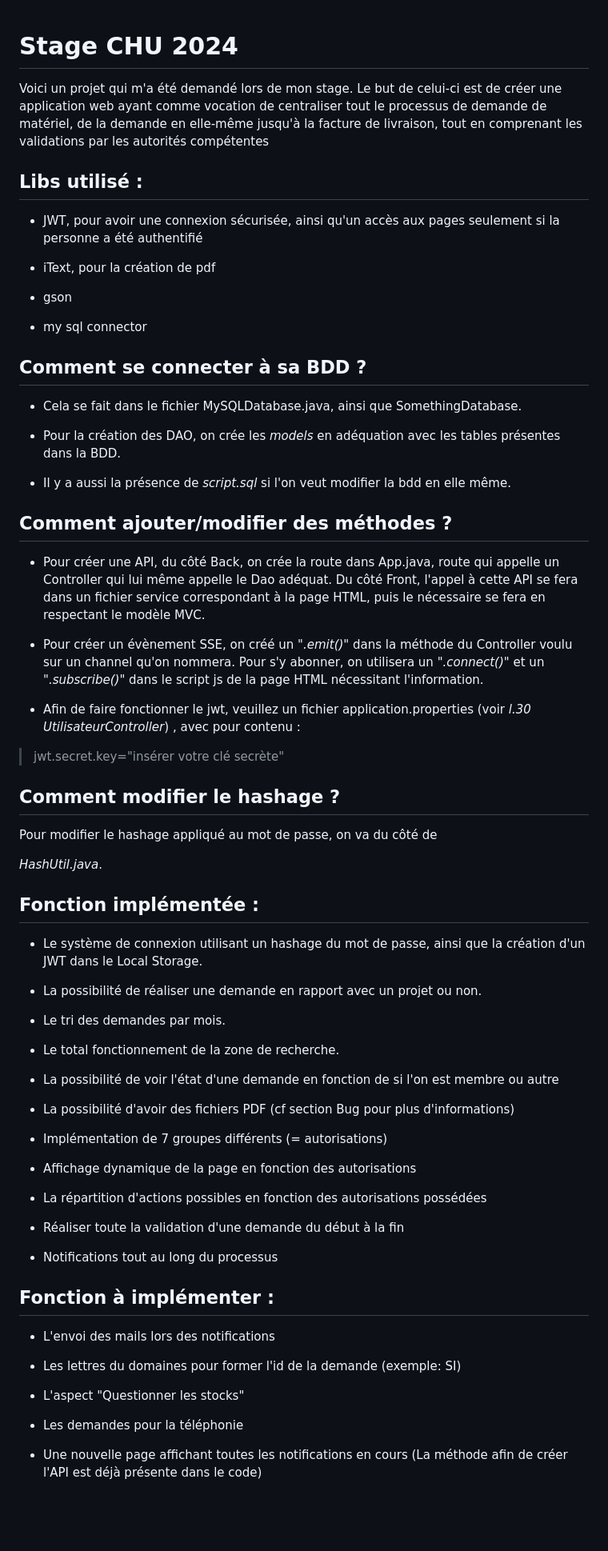
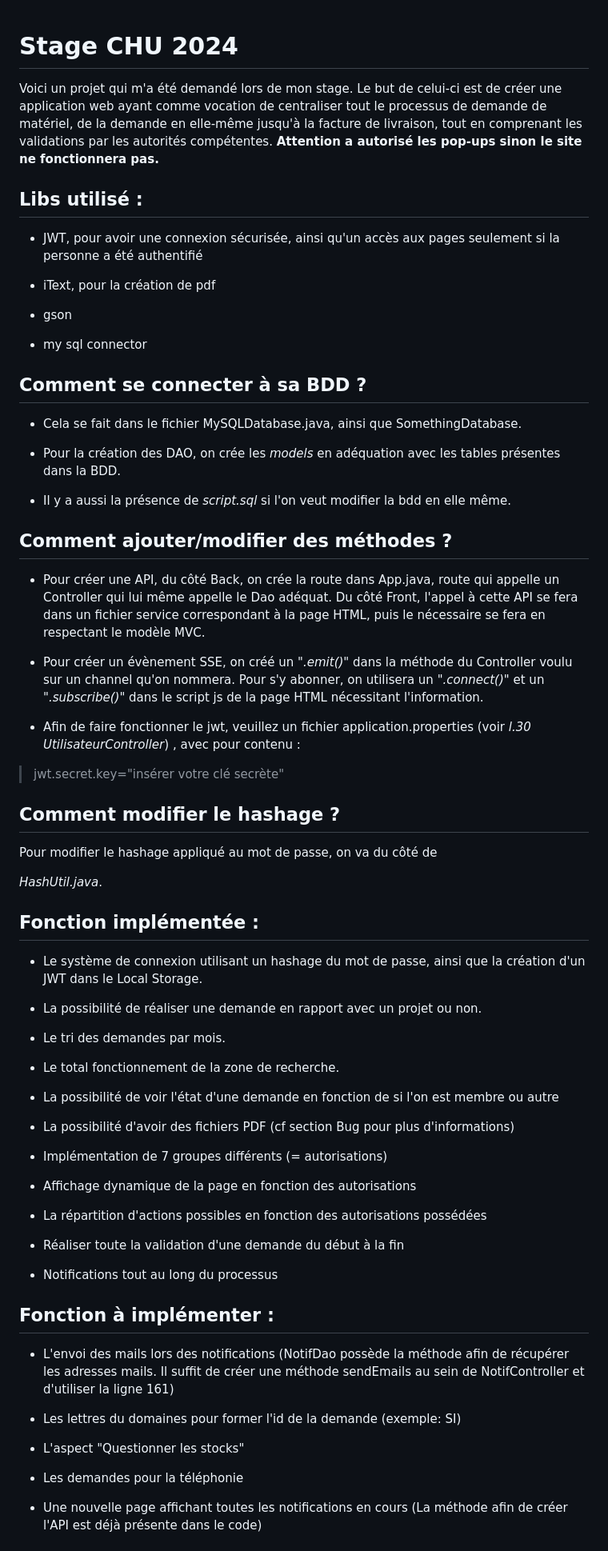
Before and after one commit to JinxYTW/Stage2024, a Markdown page: README.md, the part around one of its changes. Shown at 80% size. GitHub-like rendering; blank space fills up the shorter version.

```diff
--- a/README.md
+++ b/README.md
@@ -1,3 +1,5 @@
+
+
 
 # Stage CHU 2024
 
@@ -5,7 +7,12 @@
 
 
 
-Voici un projet qui m'a été demandé lors de mon stage. Le but de celui-ci est de créer une application web ayant comme vocation de centraliser tout le processus de demande de matériel, de la demande en elle-même jusqu'à la facture de livraison, tout en comprenant les validations par les autorités compétentes
+
+
+Voici un projet qui m'a été demandé lors de mon stage. Le but de celui-ci est de créer une application web ayant comme vocation de centraliser tout le processus de demande de matériel, de la demande en elle-même jusqu'à la facture de livraison, tout en comprenant les validations par les autorités compétentes.
+**Attention a autorisé les pop-ups sinon le site ne fonctionnera pas.**
+
+
 
 
 
@@ -19,7 +26,11 @@ Voici un projet qui m'a été demandé lors de mon stage. Le but de celui-ci est
 
 
 
+
+
 - JWT, pour avoir une connexion sécurisée, ainsi qu'un accès aux pages seulement si la personne a été authentifié
+
+
 
 
 
@@ -31,13 +42,19 @@ Voici un projet qui m'a été demandé lors de mon stage. Le but de celui-ci est
 
 
 
+
+
 - gson
 
 
 
 
 
+
+
 - my sql connector
+
+
 
 
 
@@ -53,7 +70,11 @@ Voici un projet qui m'a été demandé lors de mon stage. Le but de celui-ci est
 
 
 
+
+
 - Cela se fait dans le fichier MySQLDatabase.java, ainsi que SomethingDatabase.
+
+
 
 
 
@@ -65,7 +86,11 @@ Voici un projet qui m'a été demandé lors de mon stage. Le but de celui-ci est
 
 
 
+
+
 - Il y a aussi la présence de *script.sql* si l'on veut modifier la bdd en elle même.
+
+
 
 
 
@@ -81,7 +106,11 @@ Voici un projet qui m'a été demandé lors de mon stage. Le but de celui-ci est
 
 
 
+
+
 - Pour créer une API, du côté Back, on crée la route dans App.java, route qui appelle un Controller qui lui même appelle le Dao adéquat. Du côté Front, l'appel à cette API se fera dans un fichier service correspondant à la page HTML, puis le nécessaire se fera en respectant le modèle MVC.
+
+
 
 
 
@@ -97,13 +126,19 @@ Voici un projet qui m'a été demandé lors de mon stage. Le but de celui-ci est
 
 
 
+
+
 - Afin de faire fonctionner le jwt, veuillez un fichier application.properties (voir *l.30 UtilisateurController*) , avec pour contenu :
 
 
 
 
 
+
+
 >jwt.secret.key="insérer votre clé secrète"
+
+
 
 
 
@@ -119,7 +154,11 @@ Voici un projet qui m'a été demandé lors de mon stage. Le but de celui-ci est
 
 
 
+
+
 Pour modifier le hashage appliqué au mot de passe, on va du côté de
+
+
 
 
 
@@ -133,7 +172,11 @@ Pour modifier le hashage appliqué au mot de passe, on va du côté de
 
 
 
+
+
 ## Fonction implémentée :
+
+
 
 
 
@@ -145,7 +188,11 @@ Pour modifier le hashage appliqué au mot de passe, on va du côté de
 
 
 
+
+
 - La possibilité de réaliser une demande en rapport avec un projet ou non.
+
+
 
 
 
@@ -157,7 +204,11 @@ Pour modifier le hashage appliqué au mot de passe, on va du côté de
 
 
 
+
+
 - Le total fonctionnement de la zone de recherche.
+
+
 
 
 
@@ -169,7 +220,11 @@ Pour modifier le hashage appliqué au mot de passe, on va du côté de
 
 
 
+
+
 - La possibilité d'avoir des fichiers PDF (cf section Bug pour plus d'informations)
+
+
 
 
 
@@ -181,7 +236,11 @@ Pour modifier le hashage appliqué au mot de passe, on va du côté de
 
 
 
+
+
 - Affichage dynamique de la page en fonction des autorisations
+
+
 
 
 
@@ -193,13 +252,19 @@ Pour modifier le hashage appliqué au mot de passe, on va du côté de
 
 
 
+
+
 - Réaliser toute la validation d'une demande du début à la fin
 
 
 
 
 
+
+
 - Notifications tout au long du processus
+
+
 
 
 
@@ -219,11 +284,17 @@ Pour modifier le hashage appliqué au mot de passe, on va du côté de
 
 
 
-- L'envoi des mails lors des notifications
+
+
+- L'envoi des mails lors des notifications (NotifDao possède la méthode afin de récupérer les adresses mails. Il suffit de créer une méthode sendEmails au sein de NotifController et d'utiliser la ligne 161)
+
+
 
 
 
 - Les lettres du domaines pour former l'id de la demande (exemple: SI)
+
+
 
 
 
@@ -239,7 +310,11 @@ Pour modifier le hashage appliqué au mot de passe, on va du côté de
 
 
 
+
+
 - Les demandes pour la téléphonie
+
+
 
 
 
```
Also changed, not shown: other parts of README.md (+13 -2 lines).
